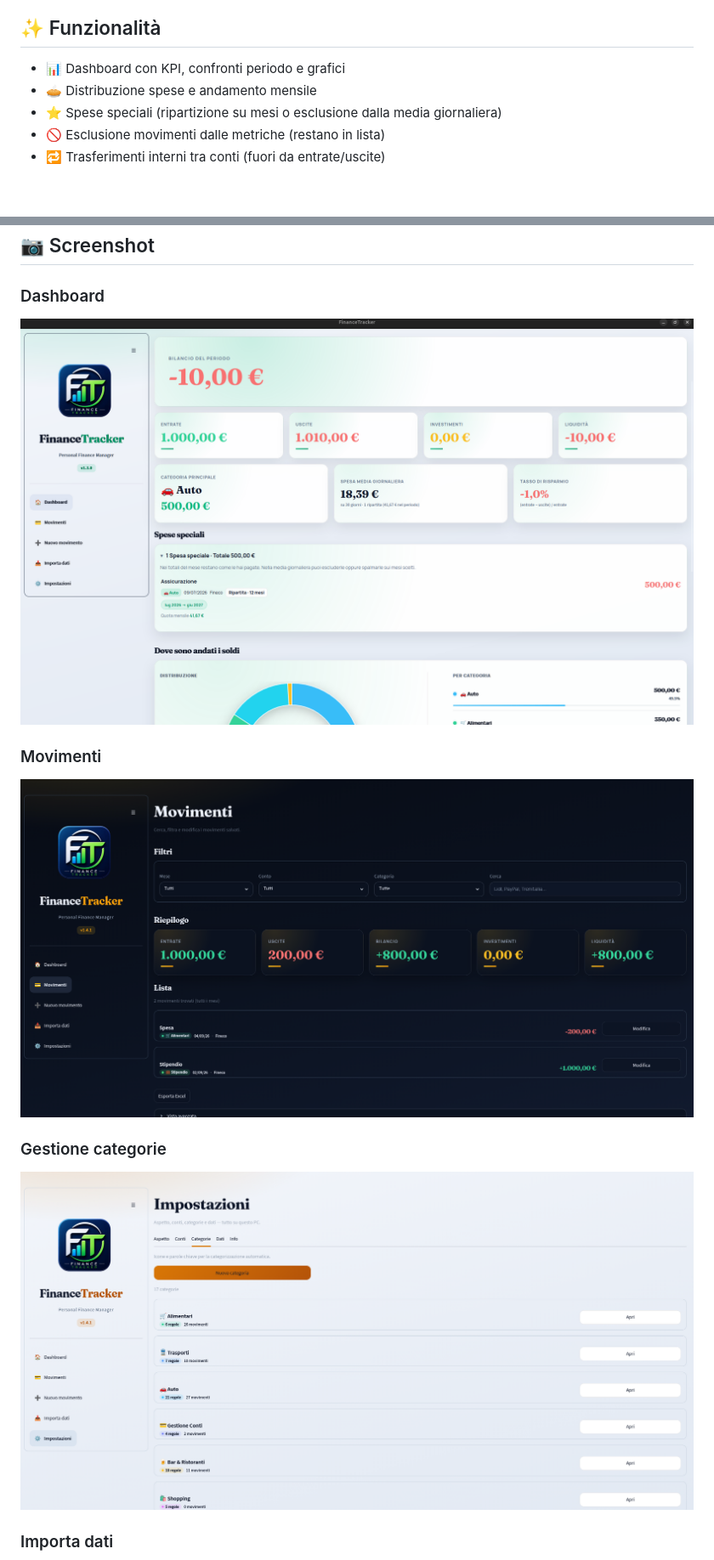
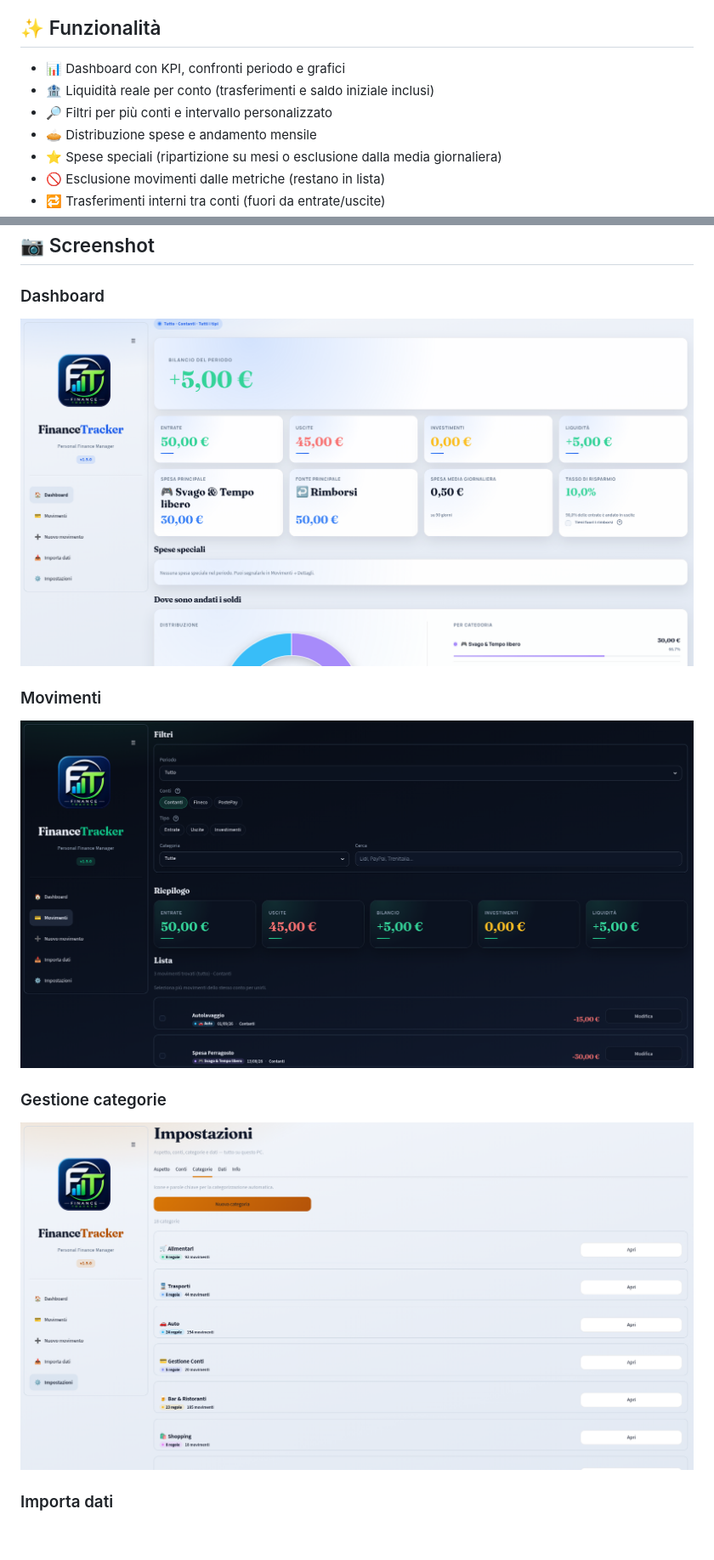
Before and after one commit to Carlo1109/FinanceTracker, a Markdown page: README.md, 2 parts joined by grey strips. Shown at 85% size. GitHub-like rendering; pictures changed too: screenshots/categories.png, screenshots/dashboard.png, screenshots/movements.png; blank space fills up the shorter version.

```diff
--- a/README.md
+++ b/README.md
@@ -5,6 +5,8 @@ FinanceTracker è un'app desktop sviluppata in Python per gestire le proprie fin
 ## ✨ Funzionalità
 
 - 📊 Dashboard con KPI, confronti periodo e grafici
+- 🏦 Liquidità reale per conto (trasferimenti e saldo iniziale inclusi)
+- 🔎 Filtri per più conti e intervallo personalizzato
 - 🥧 Distribuzione spese e andamento mensile
 - ⭐ Spese speciali (ripartizione su mesi o esclusione dalla media giornaliera)
 - 🚫 Esclusione movimenti dalle metriche (restano in lista)
```
Also changed, not shown: CHANGELOG.md (+19 -0 lines), screenshots/import.png, 13 other files.
